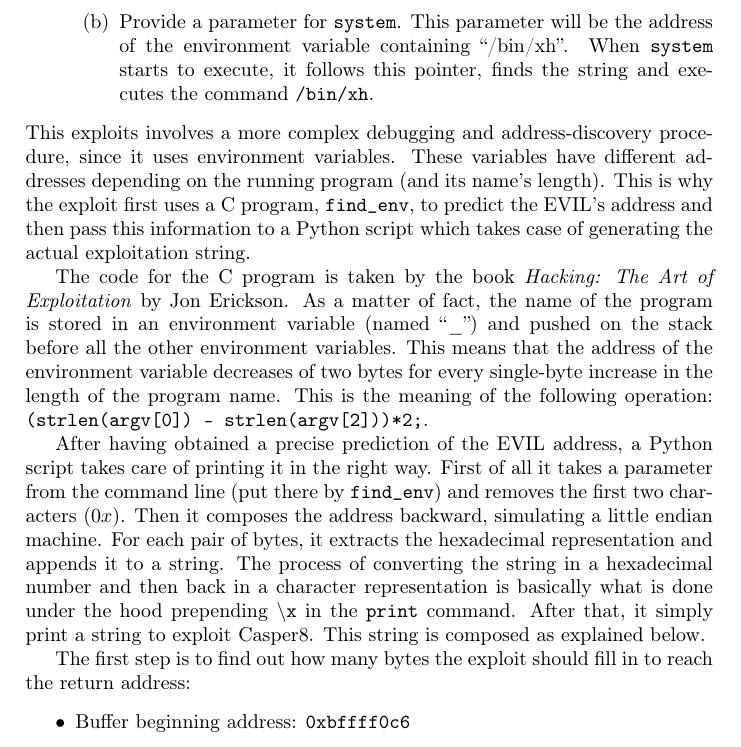
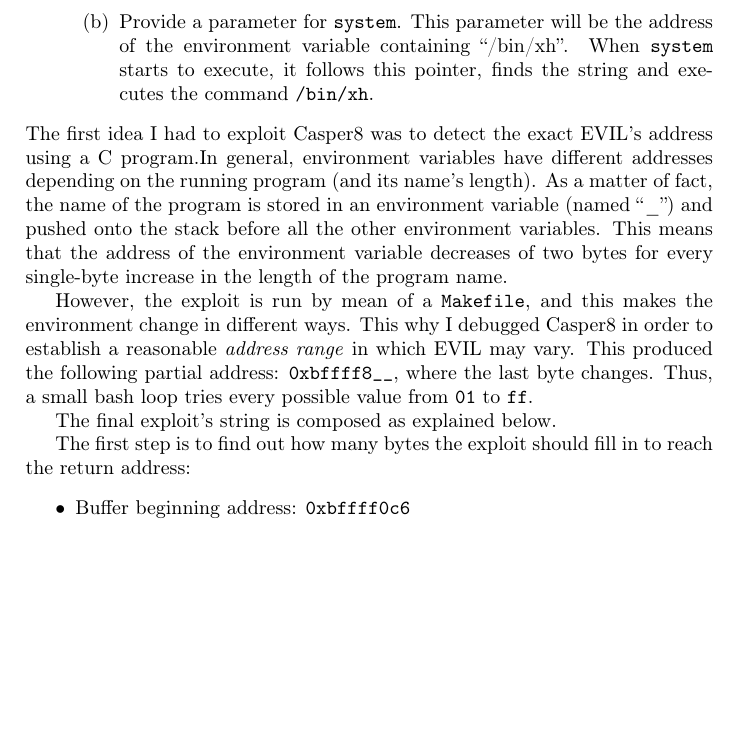
Before and after one commit to mdipirro/KUL-development-of-secure-software-project, a LaTeX document (report/report.tex, which reads report/sections/stackBasedNonEx.tex): part of page 7 of 10, cut so that both start at the same text, the shorter picture padded with empty space. Compiled offline with pdfLaTeX.

Commit message:
Correct description about Casper8

```diff
--- a/report/sections/stackBasedNonEx.tex
+++ b/report/sections/stackBasedNonEx.tex
@@ -17,11 +17,11 @@ The exploit for Casper8 works as follows:
 		\item Provide a parameter for \texttt{system}. This parameter will be the address of the environment variable containing ``/bin/xh''. When \texttt{system} starts to execute, it follows this pointer, finds the string and executes the command \texttt{/bin/xh}.
 	\end{enumerate}
 \end{enumerate}
-This exploits involves a more complex debugging and address-discovery procedure, since it uses environment variables. These variables have different addresses depending on the running program (and its name's length). This is why the exploit first uses a C program, \texttt{find\_env}, to predict the EVIL's address and then pass this information to a Python script which takes case of generating the actual exploitation string.
+The first idea I had to exploit Casper8 was to detect the exact EVIL's address using a C program.In general, environment variables have different addresses depending on the running program (and its name's length).  As a matter of fact, the name of the program is stored in an environment variable (named ``\_'') and pushed onto the stack before all the other environment variables. This means that the address of the environment variable decreases of two bytes for every single-byte increase in the length of the program name.
 
-The code for the C program is taken by the book \textit{Hacking: The Art of Exploitation} by Jon Erickson. As a matter of fact, the name of the program is stored in an environment variable (named ``\_'') and pushed on the stack before all the other environment variables. This means that the address of the environment variable decreases of two bytes for every single-byte increase in the length of the program name. This is the meaning of the following operation: \texttt{(strlen(argv[0]) - strlen(argv[2]))*2;}.
+However, the exploit is run by mean of a \texttt{Makefile}, and this makes the environment change in different ways. This why I debugged Casper8 in order to establish a reasonable \textit{address range} in which EVIL may vary. This produced the following partial address: \texttt{0xbffff8\_\_}, where the last byte changes. Thus, a small bash loop tries every possible value from \texttt{01} to \texttt{ff}.
 
-After having obtained a precise prediction of the EVIL address, a Python script takes care of printing it in the right way. First of all it takes a parameter from the command line (put there by \texttt{find\_env}) and removes the first two characters ($0x$). Then it composes the address backward, simulating a little endian machine. For each pair of bytes, it extracts the hexadecimal representation and appends it to a string. The process of converting the string in a hexadecimal number and then back in a character representation is basically what is done under the hood prepending \texttt{$\backslash$x} in the \texttt{print} command. After that, it simply print a string to exploit Casper8. This string is composed as explained below.
+The final exploit's string is composed as explained below.
 
 The first step is to find out how many bytes the exploit should fill in to reach the return address:
 \begin{itemize}
```
